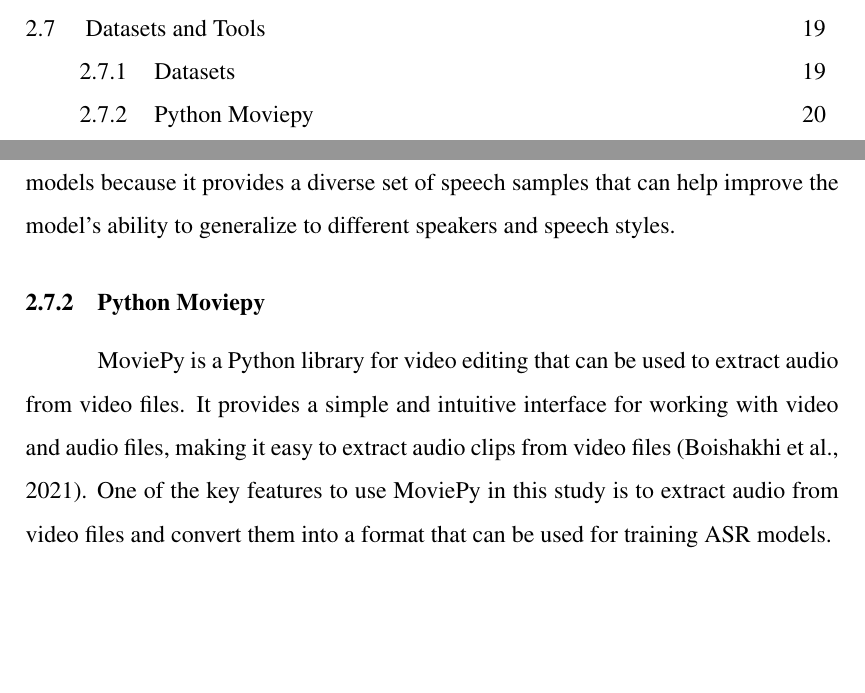
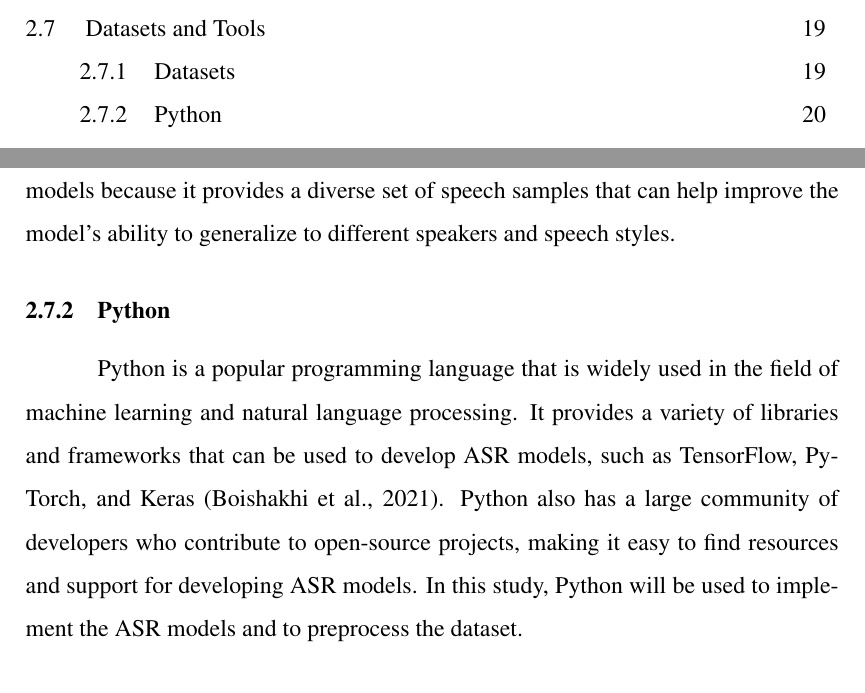
Before and after one commit to alifzulkifeli/thesis-master, a LaTeX thesis (main.tex, which reads mainmatter/chapLiterature.tex): two parts of pages 4 and 27 of 68 before the commit and two parts of pages 4 and 28 of 70 after it, joined at a grey line, cut so that both start at the same text, the shorter picture padded with empty space. Compiled offline with pdfLaTeX; a LaTeX package or settings file that is missing is left out.

Commit message:
update mm

```diff
--- a/mainmatter/chapLiterature.tex
+++ b/mainmatter/chapLiterature.tex
@@ -190,5 +190,5 @@ Current comparative analysis from these studies shows that several challenges ne
 \subsection{Datasets}
 Dataset is a crucial component in training and evaluating ASR models. In this study, the dataset that will be used is JSUT, which is a large-scale Japanese speech corpus that contains over 10 hours of read speech from 100 speakers \parencite{sonobe2017jsut}. The dataset includes a variety of speech styles, such as formal and informal speech, and covers a wide range of topics. The JSUT dataset is suitable for training ASR models because it provides a diverse set of speech samples that can help improve the model's ability to generalize to different speakers and speech styles.
 
-\subsection{Python Moviepy}
-MoviePy is a Python library for video editing that can be used to extract audio from video files. It provides a simple and intuitive interface for working with video and audio files, making it easy to extract audio clips from video files \parencite{boishakhi2021multi}. One of the key features to use MoviePy in this study is to extract audio from video files and convert them into a format that can be used for training ASR models.
+\subsection{Python}
+Python is a popular programming language that is widely used in the field of machine learning and natural language processing. It provides a variety of libraries and frameworks that can be used to develop ASR models, such as TensorFlow, PyTorch, and Keras \parencite{boishakhi2021multi}. Python also has a large community of developers who contribute to open-source projects, making it easy to find resources and support for developing ASR models. In this study, Python will be used to implement the ASR models and to preprocess the dataset.
```
Also changed, not shown: main.tex (line endings or trailing spaces), mainmatter/images/mindmap2.png (added), mainmatter/chapLiterature.tex (9 more changed lines), 10 other files.
